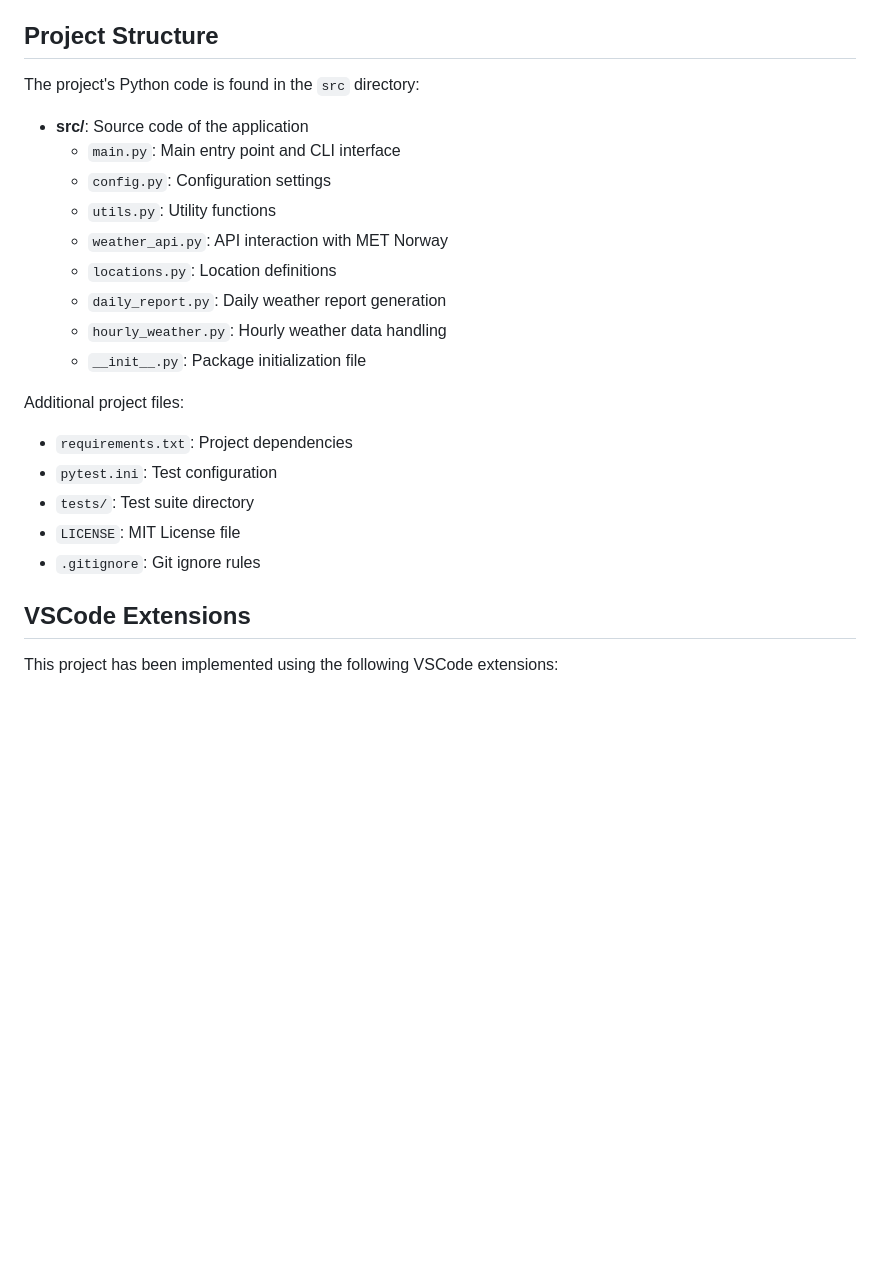
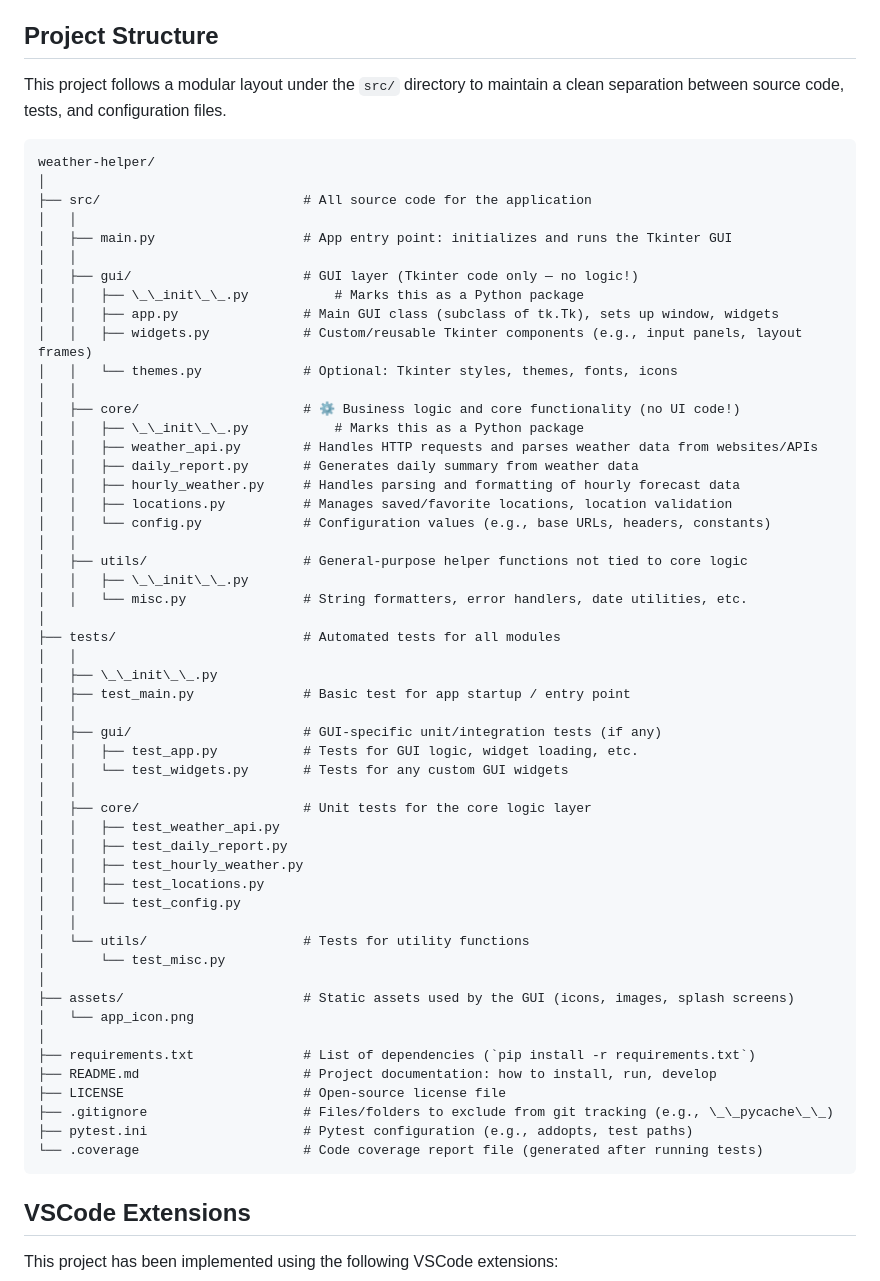
Before and after one commit to maximbetin/weather-helper, a Markdown page: README.md, the part around the change. GitHub-like rendering; blank space fills up the shorter version.

Commit message:
docs: update README to reflect modular project structure and directory layout

````diff
--- a/README.md
+++ b/README.md
@@ -16,24 +16,62 @@ This is a weather forecasting tool that helps you find the best times and locati
 
 ## Project Structure
 
-The project's Python code is found in the `src` directory:
+This project follows a modular layout under the `src/` directory to maintain a clean separation between source code, tests, and configuration files.
 
-- **src/**: Source code of the application
-  - `main.py`: Main entry point and CLI interface
-  - `config.py`: Configuration settings
-  - `utils.py`: Utility functions
-  - `weather_api.py`: API interaction with MET Norway
-  - `locations.py`: Location definitions
-  - `daily_report.py`: Daily weather report generation
-  - `hourly_weather.py`: Hourly weather data handling
-  - `__init__.py`: Package initialization file
-
-Additional project files:
-- `requirements.txt`: Project dependencies
-- `pytest.ini`: Test configuration
-- `tests/`: Test suite directory
-- `LICENSE`: MIT License file
-- `.gitignore`: Git ignore rules
+```markdown
+weather-helper/
+│
+├── src/                          # All source code for the application
+│   │
+│   ├── main.py                   # App entry point: initializes and runs the Tkinter GUI
+│   │
+│   ├── gui/                      # GUI layer (Tkinter code only — no logic!)
+│   │   ├── \_\_init\_\_.py           # Marks this as a Python package
+│   │   ├── app.py                # Main GUI class (subclass of tk.Tk), sets up window, widgets
+│   │   ├── widgets.py            # Custom/reusable Tkinter components (e.g., input panels, layout frames)
+│   │   └── themes.py             # Optional: Tkinter styles, themes, fonts, icons
+│   │
+│   ├── core/                     # ⚙ Business logic and core functionality (no UI code!)
+│   │   ├── \_\_init\_\_.py           # Marks this as a Python package
+│   │   ├── weather_api.py        # Handles HTTP requests and parses weather data from websites/APIs
+│   │   ├── daily_report.py       # Generates daily summary from weather data
+│   │   ├── hourly_weather.py     # Handles parsing and formatting of hourly forecast data
+│   │   ├── locations.py          # Manages saved/favorite locations, location validation
+│   │   └── config.py             # Configuration values (e.g., base URLs, headers, constants)
+│   │
+│   ├── utils/                    # General-purpose helper functions not tied to core logic
+│   │   ├── \_\_init\_\_.py
+│   │   └── misc.py               # String formatters, error handlers, date utilities, etc.
+│
+├── tests/                        # Automated tests for all modules
+│   │
+│   ├── \_\_init\_\_.py
+│   ├── test_main.py              # Basic test for app startup / entry point
+│   │
+│   ├── gui/                      # GUI-specific unit/integration tests (if any)
+│   │   ├── test_app.py           # Tests for GUI logic, widget loading, etc.
+│   │   └── test_widgets.py       # Tests for any custom GUI widgets
+│   │
+│   ├── core/                     # Unit tests for the core logic layer
+│   │   ├── test_weather_api.py
+│   │   ├── test_daily_report.py
+│   │   ├── test_hourly_weather.py
+│   │   ├── test_locations.py
+│   │   └── test_config.py
+│   │
+│   └── utils/                    # Tests for utility functions
+│       └── test_misc.py
+│
+├── assets/                       # Static assets used by the GUI (icons, images, splash screens)
+│   └── app_icon.png
+│
+├── requirements.txt              # List of dependencies (`pip install -r requirements.txt`)
+├── README.md                     # Project documentation: how to install, run, develop
+├── LICENSE                       # Open-source license file
+├── .gitignore                    # Files/folders to exclude from git tracking (e.g., \_\_pycache\_\_)
+├── pytest.ini                    # Pytest configuration (e.g., addopts, test paths)
+└── .coverage                     # Code coverage report file (generated after running tests)
+```
 
 ## VSCode Extensions
 
````
